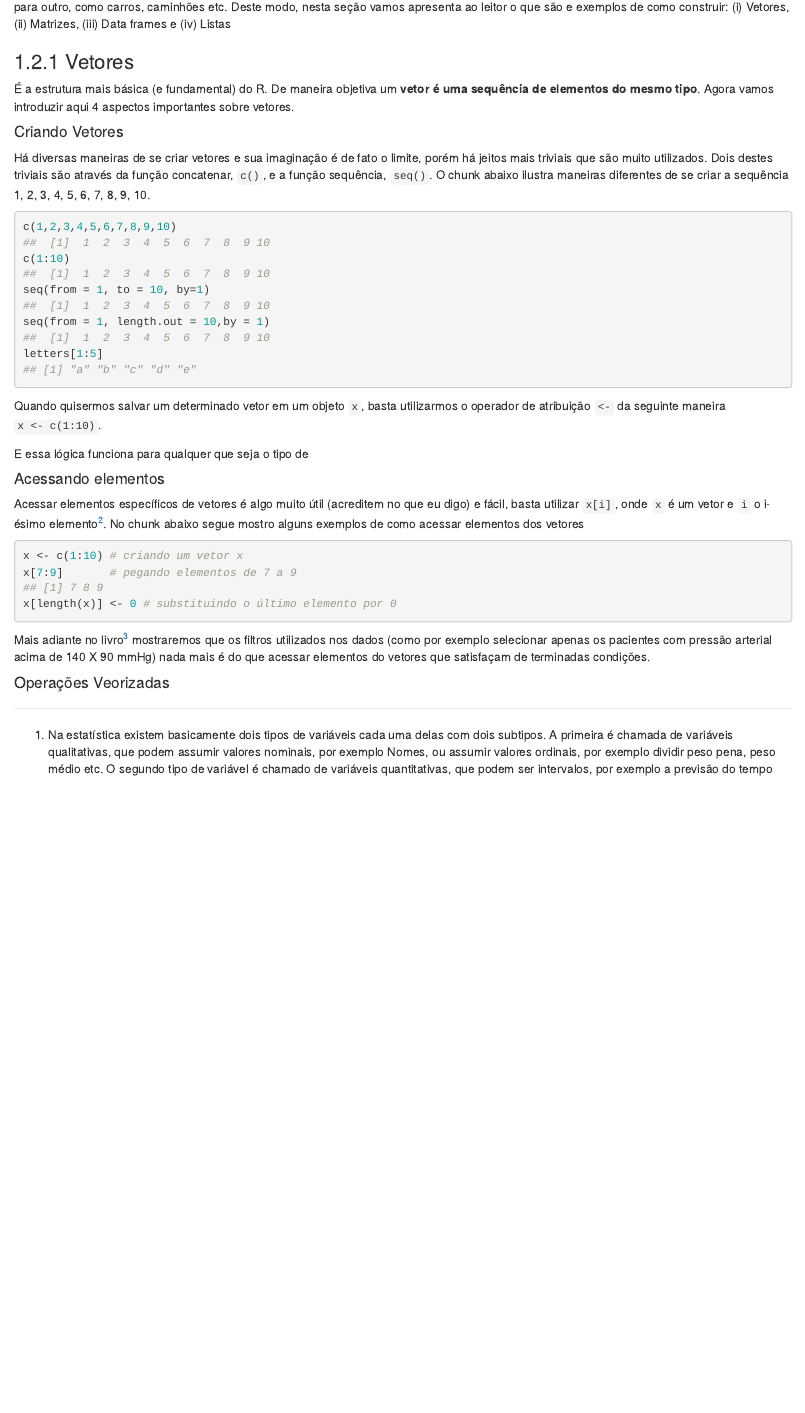
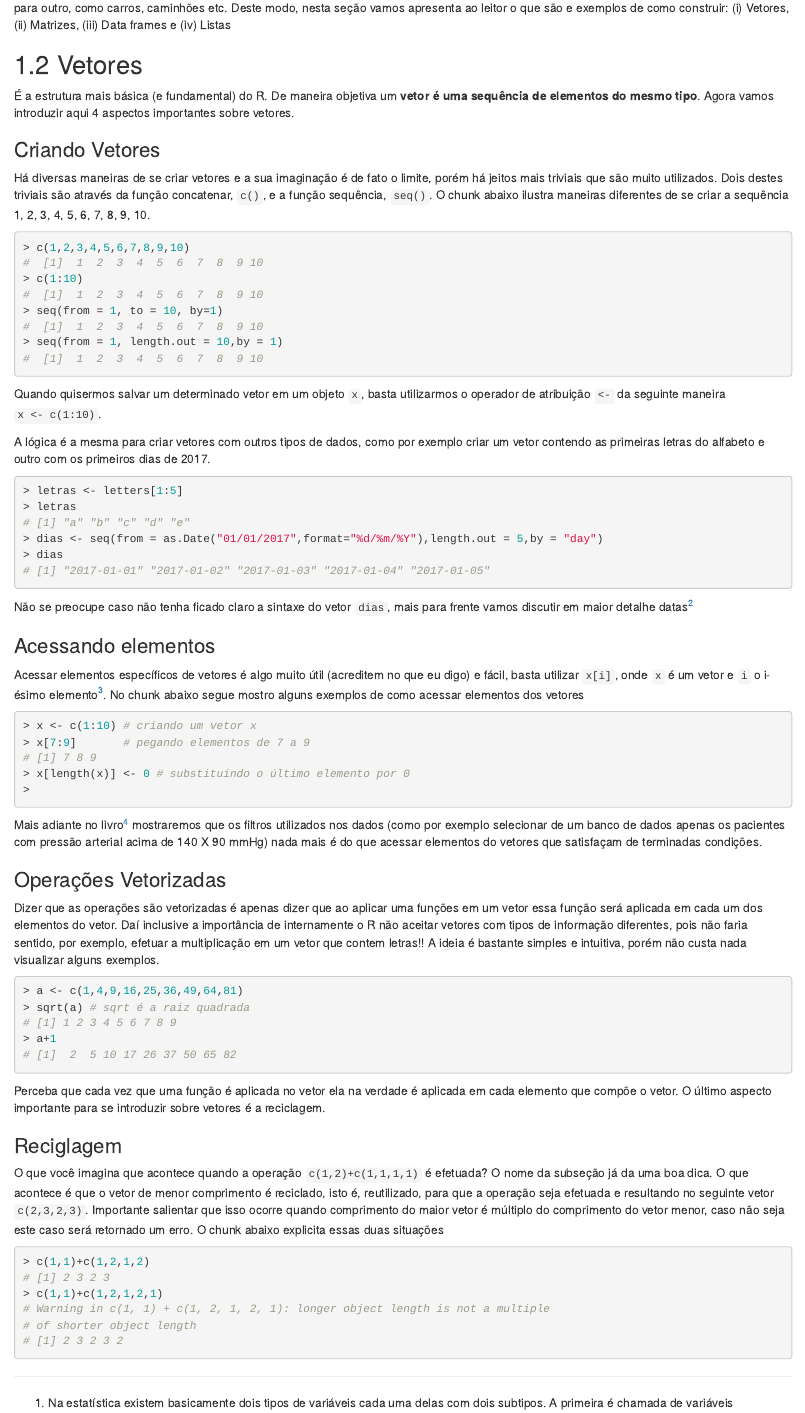
Before and after one commit to vinisousa04/livro_r, an R Markdown document (03-estruturas_de_dados.Rmd): the page in a window 1100 px wide, from 1000 px down before the commit and from 950 px down after it, so that both start at the same text. Rendered offline with R 4.5, knitr and Pandoc, with nearby package versions; drawn as R Markdown's standard HTML page in place of the format the file asks for; some code elsewhere in the file could not run offline.

Commit message:
commiting again

````diff
--- a/03-estruturas_de_dados.Rmd
+++ b/03-estruturas_de_dados.Rmd
@@ -52,26 +50,33 @@ str(empregados)
 Seguindo na nossa analogia da mudança as estruturas de dados seriam os meios através dos quais podemos transportar os objetos de uma casa para outro, como carros, caminhões etc. Deste modo, nesta seção vamos apresenta ao leitor o que são e exemplos de como construir: (i) Vetores, (ii) Matrizes, (iii) Data frames e (iv) Listas
 
-### Vetores {#vetores}
+## Vetores {#vetores}
 
 É a estrutura mais básica (e fundamental) do R. De maneira objetiva um **vetor é uma sequência de elementos do mesmo tipo**. Agora vamos introduzir aqui 4 aspectos importantes sobre vetores.
 
-#### Criando Vetores {-}
+### Criando Vetores {-}
 
-Há diversas maneiras de se criar vetores e sua imaginação é de fato o limite, porém há jeitos mais triviais que são muito utilizados. Dois destes triviais são através da função concatenar, `c()`, e a função sequência, `seq()`. O chunk abaixo ilustra maneiras diferentes de se criar a sequência `r 1:10`.
+Há diversas maneiras de se criar vetores e a sua imaginação é de fato o limite, porém há jeitos mais triviais que são muito utilizados. Dois destes triviais são através da função concatenar, `c()`, e a função sequência, `seq()`. O chunk abaixo ilustra maneiras diferentes de se criar a sequência `r 1:10`.
 
 ```{r, echo=TRUE}
 c(1,2,3,4,5,6,7,8,9,10)
 c(1:10)
 seq(from = 1, to = 10, by=1)
 seq(from = 1, length.out = 10,by = 1)
-letters[1:5]
-
 ```
 Quando quisermos salvar um determinado vetor em um objeto `x`, basta utilizarmos o operador de atribuição `<-` da seguinte maneira `x <- c(1:10)`.
 
-E essa lógica funciona para qualquer que seja o tipo de
+A lógica é a mesma para criar vetores com outros tipos de dados, como por exemplo criar um vetor contendo as primeiras letras do alfabeto e outro com os primeiros dias de 2017.
 
-#### Acessando elementos {-}
+```{r,echo=TRUE}
+letras <- letters[1:5]
+letras
+dias <- seq(from = as.Date("01/01/2017",format="%d/%m/%Y"),length.out = 5,by = "day")
+dias
+```
+
+Não se preocupe caso não tenha ficado claro a sintaxe do vetor `dias`, mais para frente vamos discutir em maior detalhe datas^[**colocar aqui depois a seção na qual isso é discutido**]
+
+### Acessando elementos {-}
 
 Acessar elementos específicos de vetores é algo muito útil (acreditem no que eu digo) e fácil, basta utilizar `x[i]`, onde `x` é um vetor e `i` o i-ésimo elemento^[Ressaltamos para aqueles que são familiares com outro linguagem de programação, como C, a indexação dos vetores no R começa em 1 e não em 0.]. No chunk abaixo segue mostro alguns exemplos de como acessar elementos dos vetores
 ```{r,echo=TRUE}
@@ -81,6 +86,24 @@ x[length(x)] <- 0 # substituindo o último elemento por 0
 
 ```
 
-Mais adiante no livro^[**colocar aqui no final as seções corretas**] mostraremos que os filtros utilizados nos dados (como por exemplo selecionar apenas os pacientes com pressão arterial acima de 140 X 90 mmHg) nada mais é do que acessar elementos do vetores que satisfaçam de terminadas condições.
+Mais adiante no livro^[**colocar aqui no final as seções corretas**] mostraremos que os filtros utilizados nos dados (como por exemplo selecionar de um banco de dados apenas os pacientes com pressão arterial acima de 140 X 90 mmHg) nada mais é do que acessar elementos do vetores que satisfaçam de terminadas condições.
 
-#### Operações Veorizadas {-}
+### Operações Vetorizadas {-}
+
+Dizer que as operações são vetorizadas é apenas dizer que ao aplicar uma funções em um vetor essa função será aplicada em cada um dos elementos do vetor. Daí inclusive a importância de internamente o R não aceitar vetores com tipos de informação diferentes, pois não faria sentido, por exemplo, efetuar a multiplicação em um vetor que contem letras!! A ideia é bastante simples e intuitiva, porém não custa nada visualizar alguns exemplos.
+
+```{r, echo=TRUE}
+a <- c(1,4,9,16,25,36,49,64,81)
+sqrt(a) # sqrt é a raiz quadrada
+a+1
+```
+Perceba que cada vez que uma função é aplicada no vetor ela na verdade é aplicada em cada elemento que compõe o vetor. O último aspecto importante para se introduzir sobre vetores é a reciclagem.
+
+### Reciglagem {-}
+
+O que você imagina que acontece quando a operação `c(1,2)+c(1,1,1,1)` é efetuada? O nome da subseção já da uma boa dica. O que acontece é que o vetor de menor comprimento é reciclado, isto é, reutilizado, para que a operação seja efetuada e resultando no seguinte vetor `c(2,3,2,3)`. Importante salientar que isso ocorre quando comprimento do maior vetor é múltiplo do comprimento do vetor menor, caso não seja este caso será retornado um erro. O chunk abaixo explicita essas duas situações
+
+```{r, echo=TRUE}
+c(1,1)+c(1,2,1,2)
+c(1,1)+c(1,2,1,2,1)
+```
````
Also changed, not shown: _estrutura do livro/estrutura do livro.Rmd (renamed from estrutura do livro/estrutura do livro.Rmd, +1 -1 lines), index.Rmd (+9 -0 lines), _estrutura do livro/estrutura_do_livro.html (renamed from estrutura do livro/estrutura_do_livro.html), 03-estruturas_de_dados.Rmd (2 more changed lines), 4 other files.
